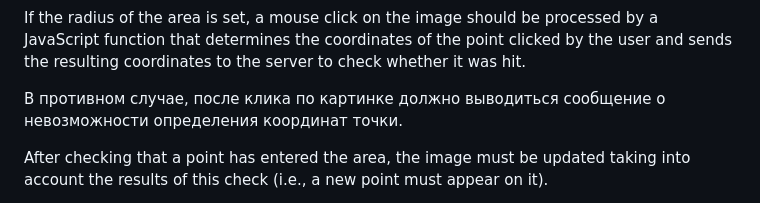
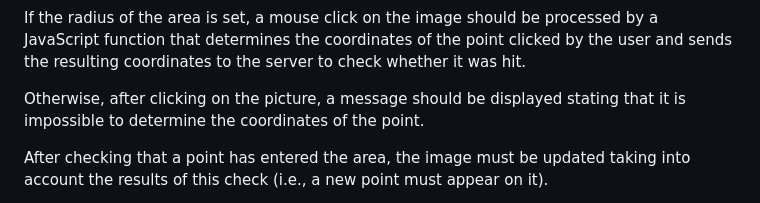
Before and after one commit to XVIIStarPlatinum/WEB_II_VAR_3110, a Markdown page: README.md, the part around the change. Drawn GitHub-style.

```diff
--- a/README.md
+++ b/README.md
@@ -28,7 +28,7 @@ An interactive element containing an image of an area on the coordinate plane (i
 
 If the radius of the area is set, a mouse click on the image should be processed by a JavaScript function that determines the coordinates of the point clicked by the user and sends the resulting coordinates to the server to check whether it was hit.
 
-В противном случае, после клика по картинке должно выводиться сообщение о невозможности определения координат точки.
+Otherwise, after clicking on the picture, a message should be displayed stating that it is impossible to determine the coordinates of the point.
 
 After checking that a point has entered the area, the image must be updated taking into account the results of this check (i.e., a new point must appear on it).
 
```
